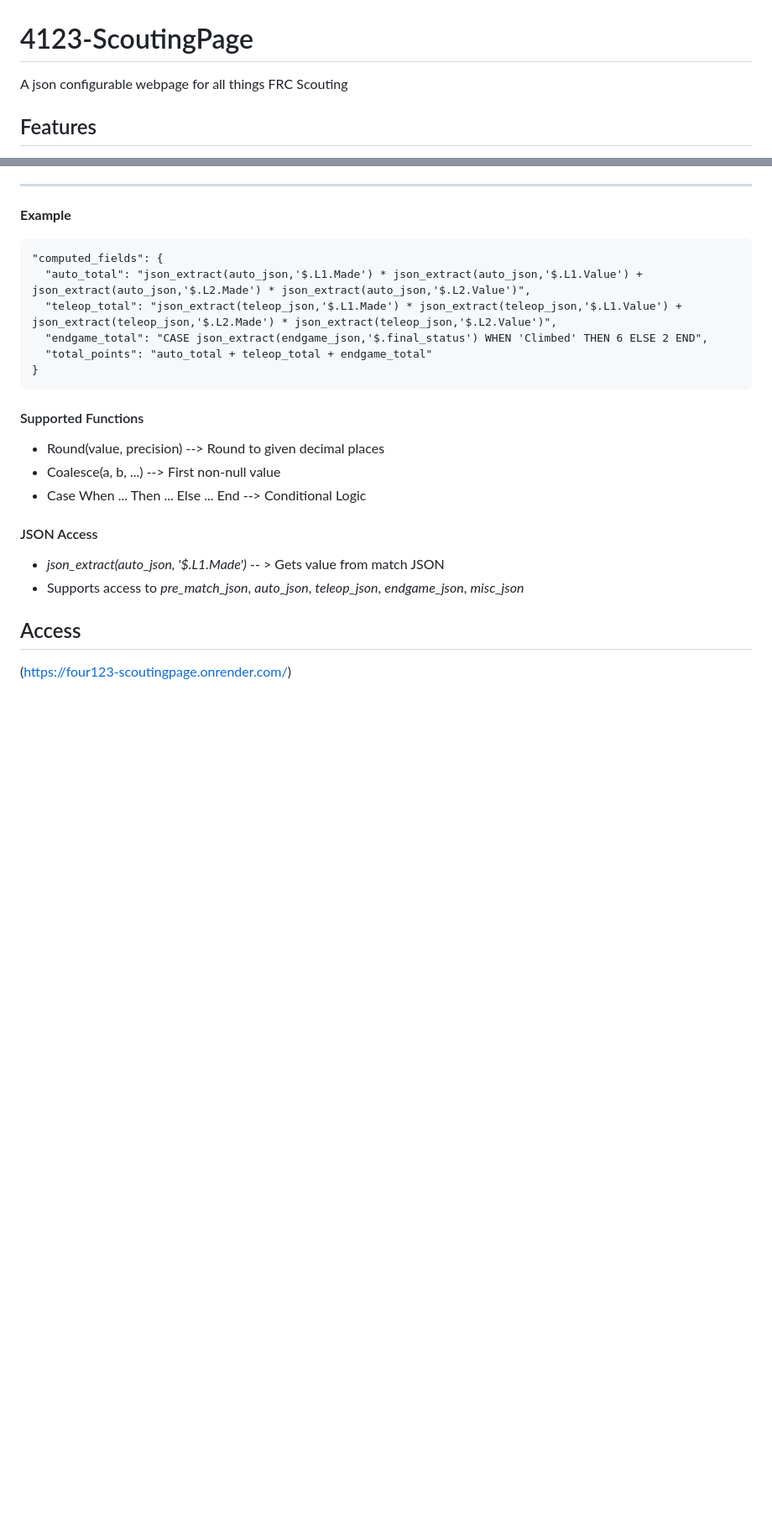
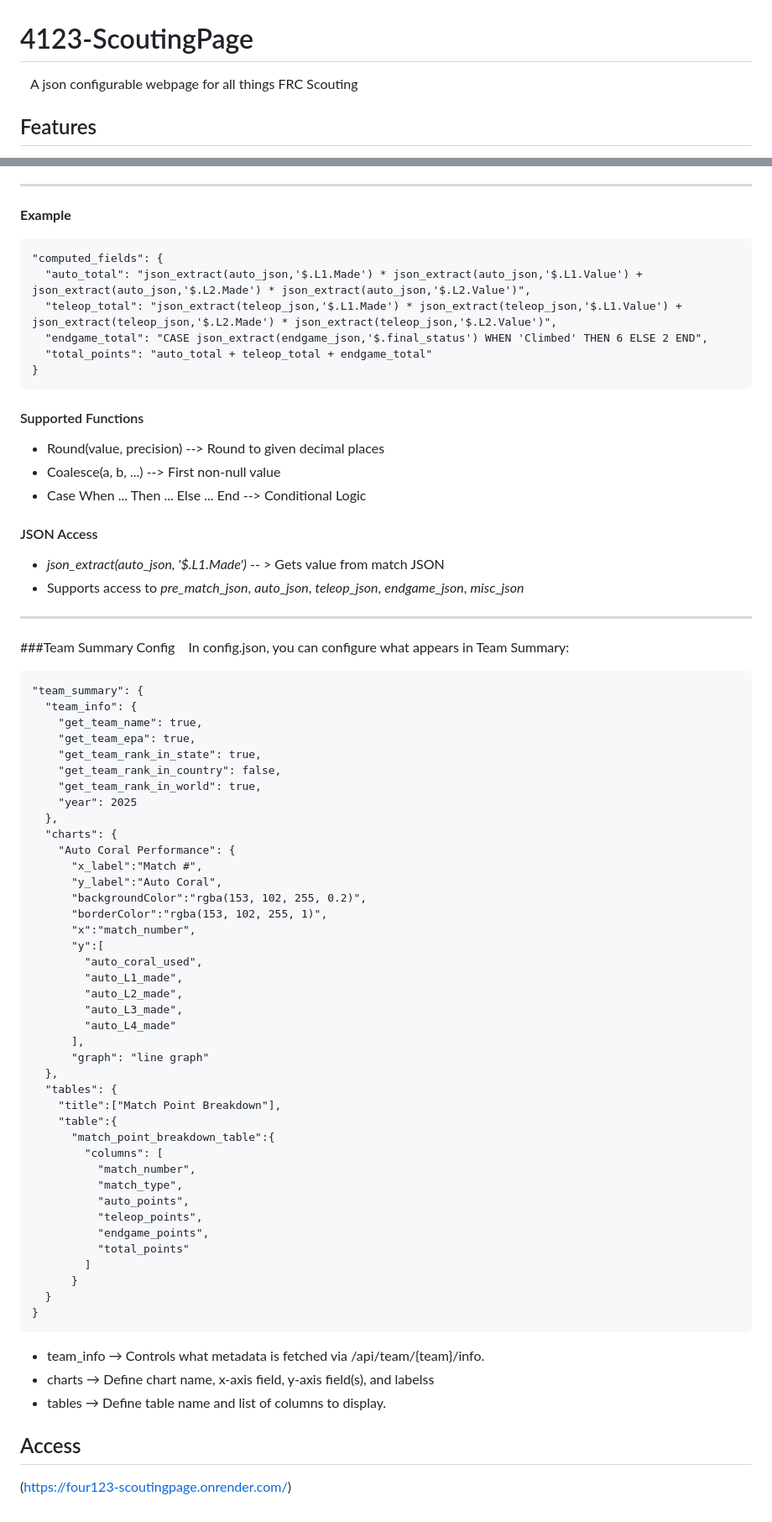
Before and after one commit to Cap0703/4123-ScoutingPage, a Markdown page: README.md, 2 parts joined by grey strips. Shown: that part at 84% size. Rendered like a GitHub page; blank space fills up the shorter version.

````diff
--- a/README.md
+++ b/README.md
@@ -1,5 +1,5 @@
 # 4123-ScoutingPage
-A json configurable webpage for all things FRC Scouting
+&emsp;A json configurable webpage for all things FRC Scouting
 
 ## Features
 * Dynamic Forms through config.json
@@ -151,6 +151,54 @@ _________________
 #### JSON Access
 * *json_extract(auto_json, '$.L1.Made')* -- > Gets value from match JSON
 * Supports access to *pre_match_json*, *auto_json*, *teleop_json*, *endgame_json*, *misc_json*
+---
+###Team Summary Config
+&emsp;In config.json, you can configure what appears in Team Summary:
+```
+"team_summary": {
+  "team_info": {
+    "get_team_name": true,
+    "get_team_epa": true,
+    "get_team_rank_in_state": true,
+    "get_team_rank_in_country": false,
+    "get_team_rank_in_world": true,
+    "year": 2025
+  },
+  "charts": {
+    "Auto Coral Performance": {
+      "x_label":"Match #",
+      "y_label":"Auto Coral",
+      "backgroundColor":"rgba(153, 102, 255, 0.2)",
+      "borderColor":"rgba(153, 102, 255, 1)",
+      "x":"match_number",
+      "y":[
+        "auto_coral_used",
+        "auto_L1_made",
+        "auto_L2_made",
+        "auto_L3_made",
+        "auto_L4_made"
+      ],
+      "graph": "line graph"
+  },
+  "tables": {
+    "title":["Match Point Breakdown"],
+    "table":{
+      "match_point_breakdown_table":{
+        "columns": [
+          "match_number",
+          "match_type",
+          "auto_points",
+          "teleop_points",
+          "endgame_points",
+          "total_points"
+        ]
+      }
+  }
+}
+```
+* team_info → Controls what metadata is fetched via /api/team/{team}/info.
+* charts → Define chart name, x-axis field, y-axis field(s), and labelss
+* tables → Define table name and list of columns to display.
 
 ## Access
 (https://four123-scoutingpage.onrender.com/)
````
Also changed, not shown: other parts of README.md (+12 -12 lines).
